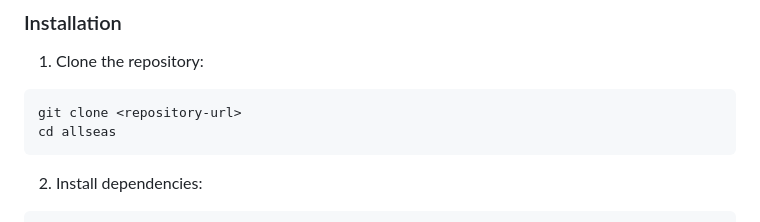
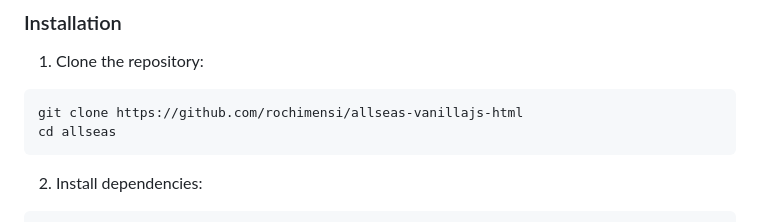
Before and after one commit to rochimensi/allseas-vanillajs-html, a Markdown page: README.md, the part around the change. Drawn GitHub-style.

````diff
--- a/README.md
+++ b/README.md
@@ -84,7 +84,7 @@ allseas/
 
 1. Clone the repository:
 ```bash
-git clone <repository-url>
+git clone https://github.com/rochimensi/allseas-vanillajs-html
 cd allseas
 ```
 
````
